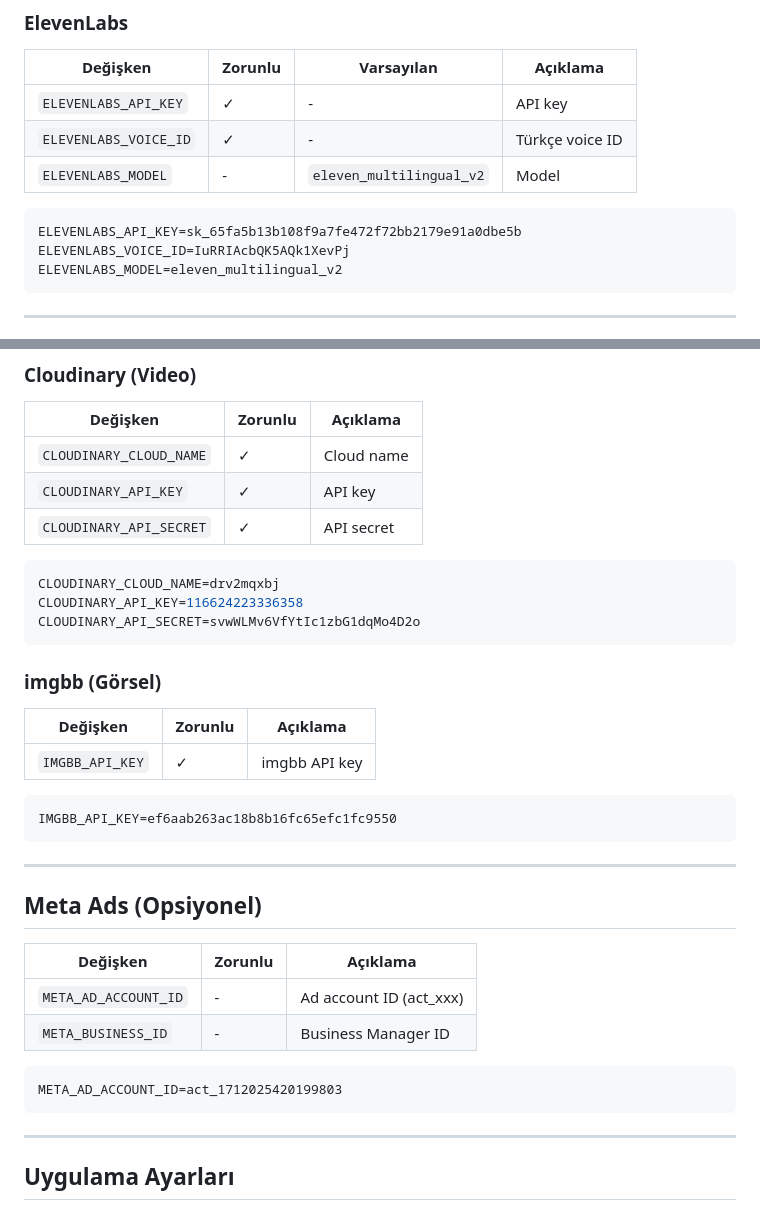
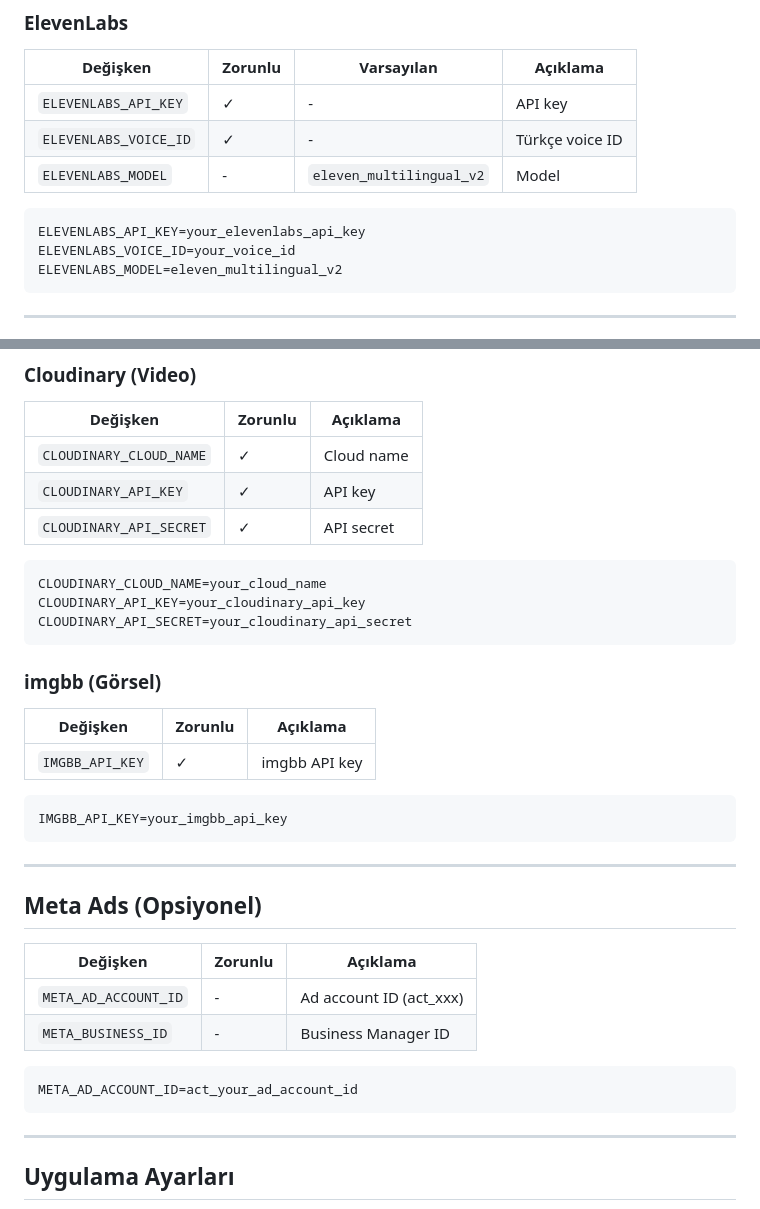
Before and after one commit to olivenet-iot/olivenet-social-bot, a Markdown page: CONFIGURATION.md, 2 parts joined by grey strips. Drawn GitHub-style.

````diff
--- a/CONFIGURATION.md
+++ b/CONFIGURATION.md
@@ -114,8 +114,8 @@ Aynı `GEMINI_API_KEY` kullanılır.
 | `ELEVENLABS_MODEL` | - | `eleven_multilingual_v2` | Model |
 
 ```bash
-ELEVENLABS_API_KEY=sk_65fa5b13b108f9a7fe472f72bb2179e91a0dbe5b
-ELEVENLABS_VOICE_ID=IuRRIAcbQK5AQk1XevPj
+ELEVENLABS_API_KEY=your_elevenlabs_api_key
+ELEVENLABS_VOICE_ID=your_voice_id
 ELEVENLABS_MODEL=eleven_multilingual_v2
 ```
 
@@ -132,9 +132,9 @@ ELEVENLABS_MODEL=eleven_multilingual_v2
 | `CLOUDINARY_API_SECRET` | ✓ | API secret |
 
 ```bash
-CLOUDINARY_CLOUD_NAME=drv2mqxbj
-CLOUDINARY_API_KEY=116624223336358
-CLOUDINARY_API_SECRET=svwWLMv6VfYtIc1zbG1dqMo4D2o
+CLOUDINARY_CLOUD_NAME=your_cloud_name
+CLOUDINARY_API_KEY=your_cloudinary_api_key
+CLOUDINARY_API_SECRET=your_cloudinary_api_secret
 ```
 
 ### imgbb (Görsel)
@@ -144,7 +144,7 @@ CLOUDINARY_API_SECRET=svwWLMv6VfYtIc1zbG1dqMo4D2o
 | `IMGBB_API_KEY` | ✓ | imgbb API key |
 
 ```bash
-IMGBB_API_KEY=ef6aab263ac18b8b16fc65efc1fc9550
+IMGBB_API_KEY=your_imgbb_api_key
 ```
 
 ---
@@ -157,7 +157,7 @@ IMGBB_API_KEY=ef6aab263ac18b8b16fc65efc1fc9550
 | `META_BUSINESS_ID` | - | Business Manager ID |
 
 ```bash
-META_AD_ACCOUNT_ID=act_1712025420199803
+META_AD_ACCOUNT_ID=act_your_ad_account_id
 ```
 
 ---
````
Also changed, not shown: other parts of CONFIGURATION.md (+9 -9 lines).
